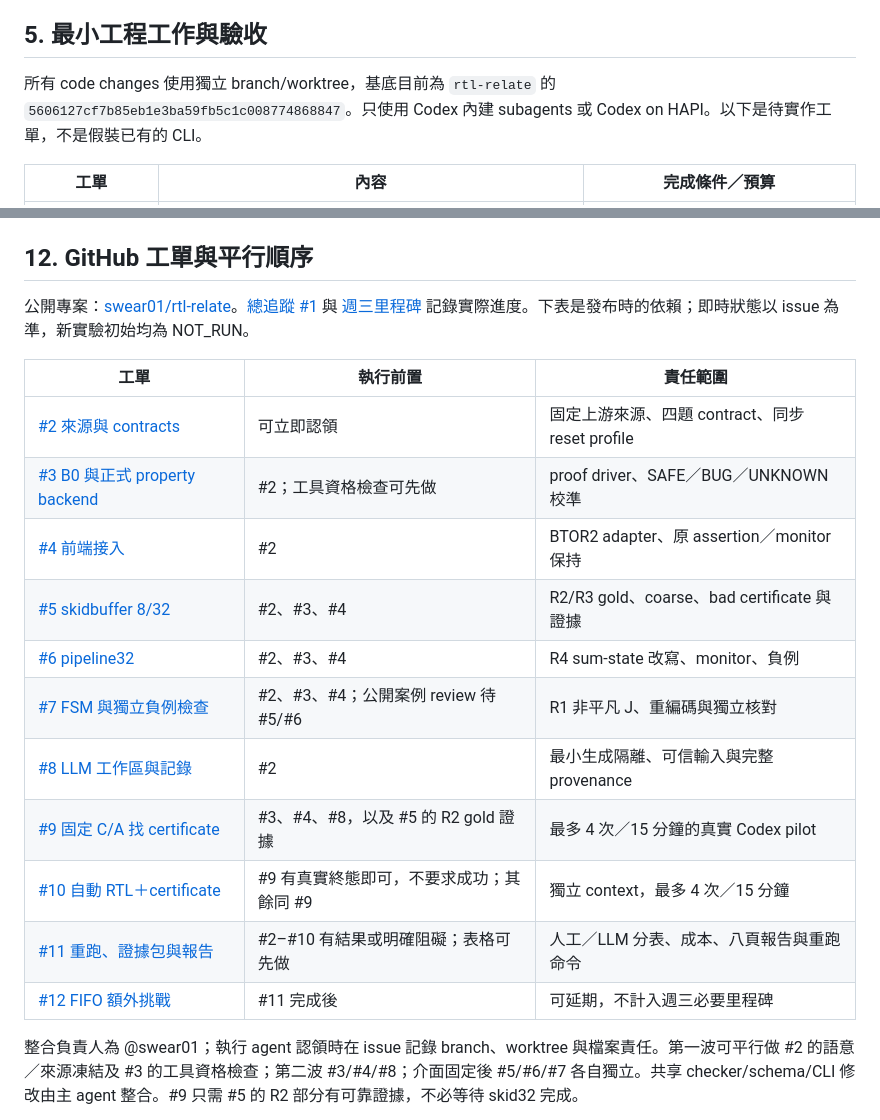
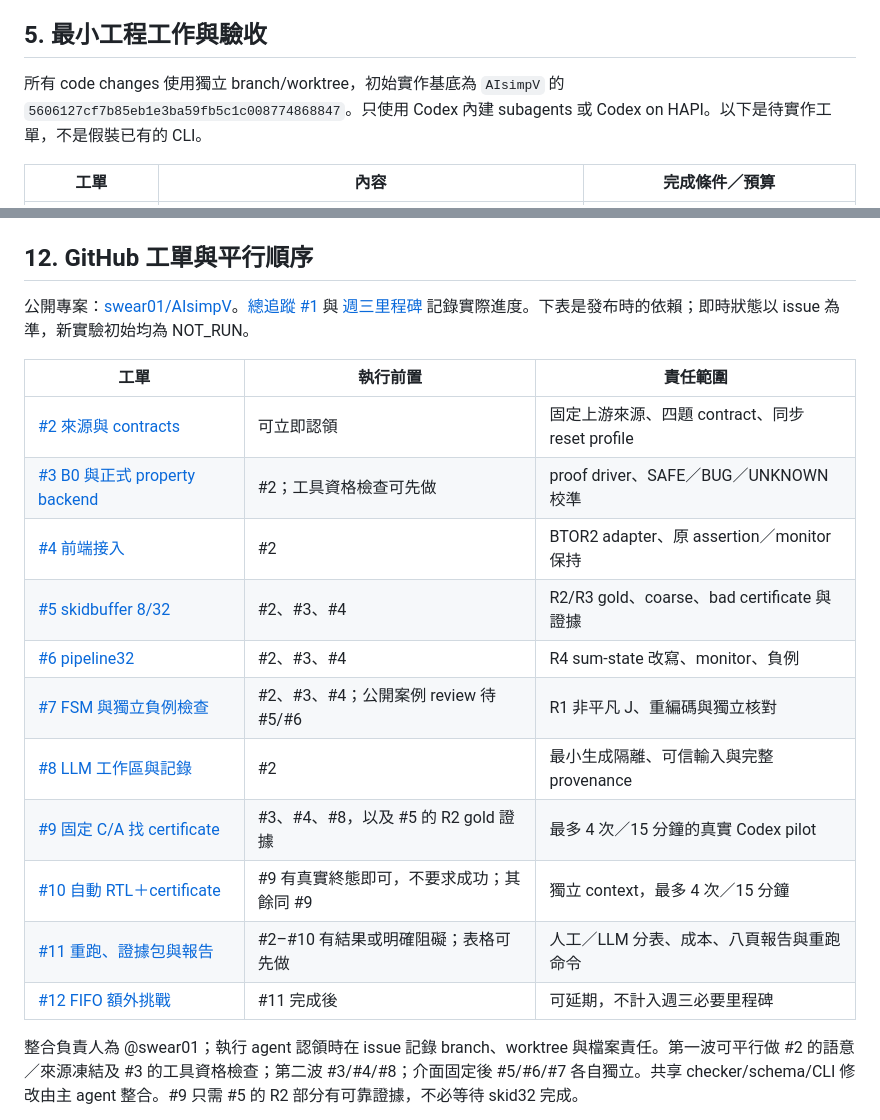
Before and after one commit to swear01/AIsimpV, a Markdown page: docs/wednesday_plan.md, 2 parts joined by grey strips. Drawn GitHub-style.

```diff
--- a/docs/wednesday_plan.md
+++ b/docs/wednesday_plan.md
@@ -143,7 +143,7 @@ A-coarse 把 `stageTwo_view` 改成獨立自由 z2，其餘保持上述結構；
 
 ## 5. 最小工程工作與驗收
 
-所有 code changes 使用獨立 branch/worktree，基底目前為 `rtl-relate` 的 `5606127cf7b85eb1e3ba59fb5c1c008774868847`。只使用 Codex 內建 subagents 或 Codex on HAPI。以下是待實作工單，不是假裝已有的 CLI。
+所有 code changes 使用獨立 branch/worktree，初始實作基底為 `AIsimpV` 的 `5606127cf7b85eb1e3ba59fb5c1c008774868847`。只使用 Codex 內建 subagents 或 Codex on HAPI。以下是待實作工單，不是假裝已有的 CLI。
 
 | 工單 | 內容 | 完成條件／預算 |
 | --- | --- | --- |
@@ -283,7 +283,7 @@ model size 同時報 design state、monitor state、nondet bits、正常 preproc
 
 ## 12. GitHub 工單與平行順序
 
-公開專案：[swear01/rtl-relate](https://github.com/swear01/rtl-relate)。[總追蹤 #1](https://github.com/swear01/rtl-relate/issues/1) 與 [週三里程碑](https://github.com/swear01/rtl-relate/milestone/1) 記錄實際進度。下表是發布時的依賴；即時狀態以 issue 為準，新實驗初始均為 NOT_RUN。
+公開專案：[swear01/AIsimpV](https://github.com/swear01/AIsimpV)。[總追蹤 #1](https://github.com/swear01/AIsimpV/issues/1) 與 [週三里程碑](https://github.com/swear01/AIsimpV/milestone/1) 記錄實際進度。下表是發布時的依賴；即時狀態以 issue 為準，新實驗初始均為 NOT_RUN。
 
 | 工單 | 執行前置 | 責任範圍 |
 | --- | --- | --- |
```
Also changed, not shown: other parts of docs/wednesday_plan.md (+11 -11 lines), README.md (+2 -2 lines).
